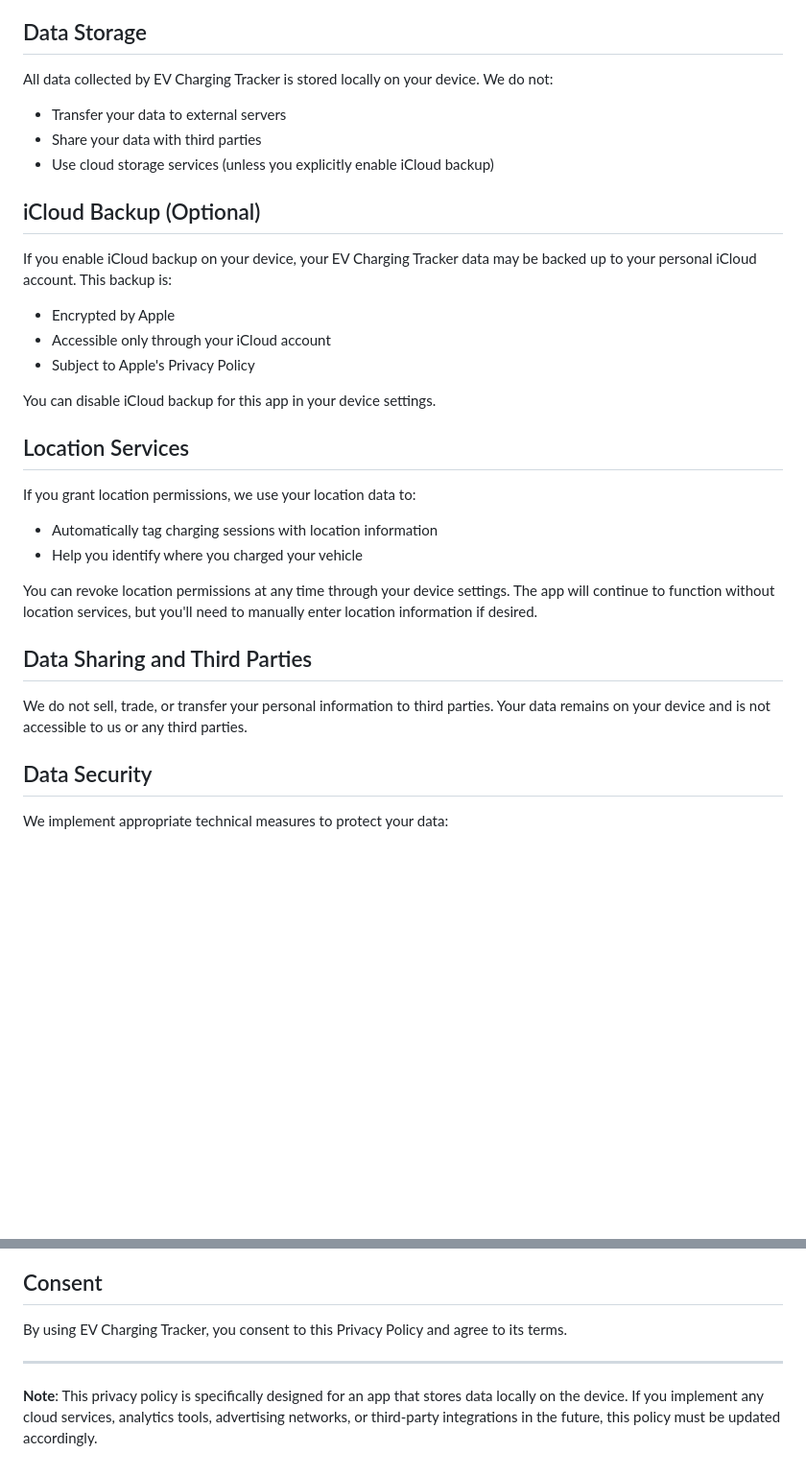
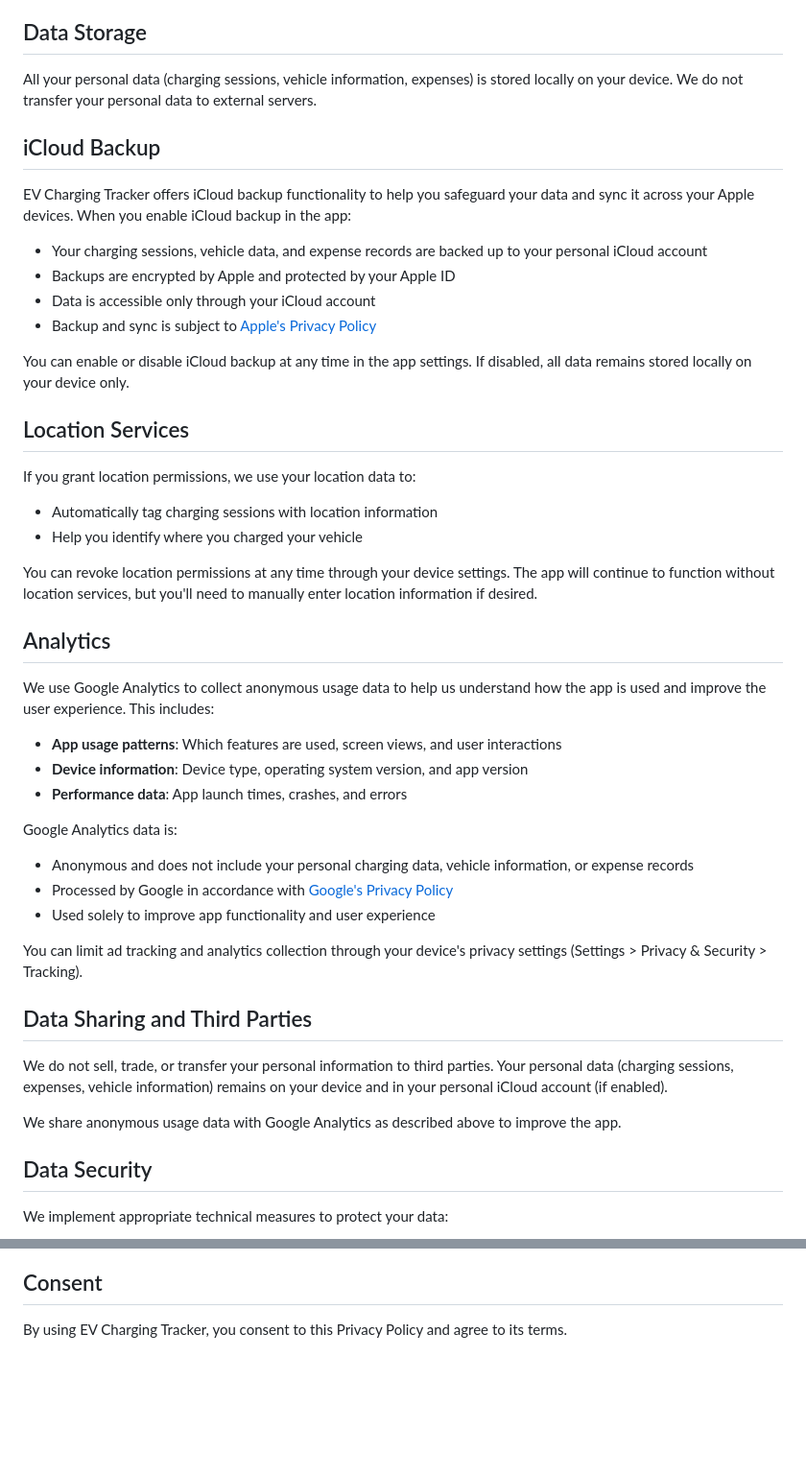
Before and after one commit to maximgorbatyuk/ev-charging-tracker, a Markdown page: privacy-policy.md, 2 parts joined by grey strips. Shown at 96% size. GitHub-like rendering; blank space fills up the shorter version.

Commit message:
Privacy policy adjusted

```diff
--- a/privacy-policy.md
+++ b/privacy-policy.md
@@ -34,21 +34,18 @@ We use the collected information to:
 
 ## Data Storage
 
-All data collected by EV Charging Tracker is stored locally on your device. We do not:
+All your personal data (charging sessions, vehicle information, expenses) is stored locally on your device. We do not transfer your personal data to external servers.
 
-- Transfer your data to external servers
-- Share your data with third parties
-- Use cloud storage services (unless you explicitly enable iCloud backup)
+## iCloud Backup
 
-## iCloud Backup (Optional)
+EV Charging Tracker offers iCloud backup functionality to help you safeguard your data and sync it across your Apple devices. When you enable iCloud backup in the app:
 
-If you enable iCloud backup on your device, your EV Charging Tracker data may be backed up to your personal iCloud account. This backup is:
+- Your charging sessions, vehicle data, and expense records are backed up to your personal iCloud account
+- Backups are encrypted by Apple and protected by your Apple ID
+- Data is accessible only through your iCloud account
+- Backup and sync is subject to [Apple's Privacy Policy](https://www.apple.com/legal/privacy/)
 
-- Encrypted by Apple
-- Accessible only through your iCloud account
-- Subject to Apple's Privacy Policy
-
-You can disable iCloud backup for this app in your device settings.
+You can enable or disable iCloud backup at any time in the app settings. If disabled, all data remains stored locally on your device only.
 
 ## Location Services
 
@@ -59,9 +56,27 @@ If you grant location permissions, we use your location data to:
 
 You can revoke location permissions at any time through your device settings. The app will continue to function without location services, but you'll need to manually enter location information if desired.
 
+## Analytics
+
+We use Google Analytics to collect anonymous usage data to help us understand how the app is used and improve the user experience. This includes:
+
+- **App usage patterns**: Which features are used, screen views, and user interactions
+- **Device information**: Device type, operating system version, and app version
+- **Performance data**: App launch times, crashes, and errors
+
+Google Analytics data is:
+
+- Anonymous and does not include your personal charging data, vehicle information, or expense records
+- Processed by Google in accordance with [Google's Privacy Policy](https://policies.google.com/privacy)
+- Used solely to improve app functionality and user experience
+
+You can limit ad tracking and analytics collection through your device's privacy settings (Settings > Privacy & Security > Tracking).
+
 ## Data Sharing and Third Parties
 
-We do not sell, trade, or transfer your personal information to third parties. Your data remains on your device and is not accessible to us or any third parties.
+We do not sell, trade, or transfer your personal information to third parties. Your personal data (charging sessions, expenses, vehicle information) remains on your device and in your personal iCloud account (if enabled).
+
+We share anonymous usage data with Google Analytics as described above to improve the app.
 
 ## Data Security
 
@@ -111,7 +126,3 @@ If you have questions about this Privacy Policy or our privacy practices, please
 ## Consent
 
 By using EV Charging Tracker, you consent to this Privacy Policy and agree to its terms.
-
----
-
-**Note**: This privacy policy is specifically designed for an app that stores data locally on the device. If you implement any cloud services, analytics tools, advertising networks, or third-party integrations in the future, this policy must be updated accordingly.
```
Also changed, not shown: other parts of privacy-policy.md (+1 -1 lines).
